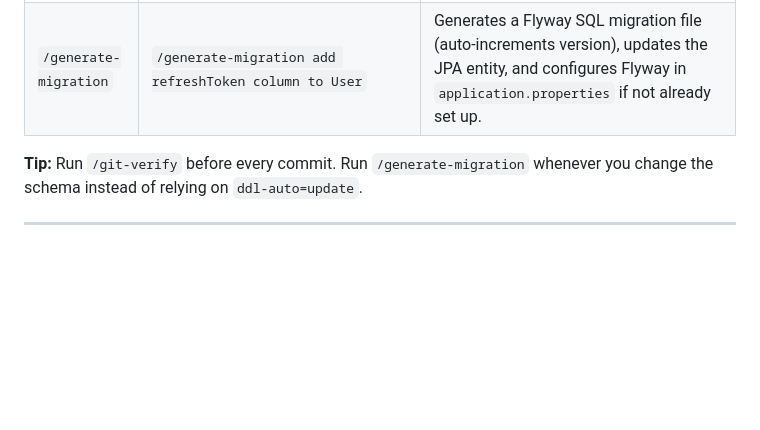
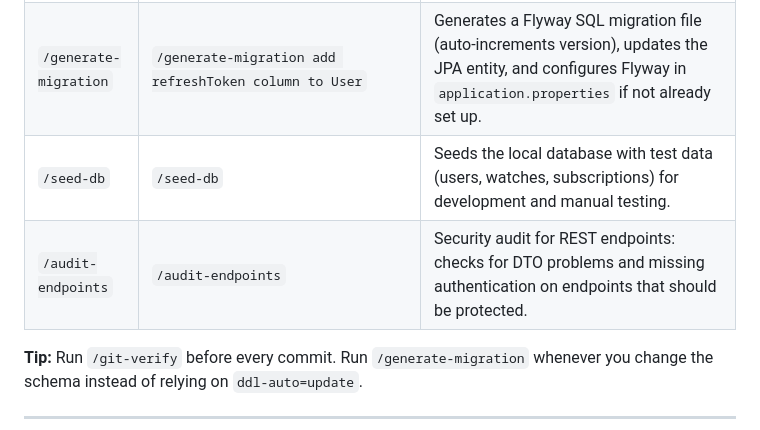
Before and after one commit to HibyteIntelli/earth-pulse, a Markdown page: auth/CLAUDE.md, the part around the change. Rendered like a GitHub page; blank space fills up the shorter version.

```diff
--- a/auth/CLAUDE.md
+++ b/auth/CLAUDE.md
@@ -24,6 +24,8 @@ Skills are defined in `.claude/skills/` and the tester subagent in `.claude/agen
 | `/git-verify` | `/git-verify` | Pre-commit safety check: scans staged files for `.env`/`application.properties` leaks, hardcoded secrets, merge conflict markers, and direct commits to `main`. Gives a green/red verdict. |
 | `/explain` | `/explain src/main/.../JwtService.java:42` | Explains a file, package, class, or line in plain English — what it does, why it exists, how it fits the architecture, and whether it has test coverage. |
 | `/generate-migration` | `/generate-migration add refreshToken column to User` | Generates a Flyway SQL migration file (auto-increments version), updates the JPA entity, and configures Flyway in `application.properties` if not already set up. |
+| `/seed-db` | `/seed-db` | Seeds the local database with test data (users, watches, subscriptions) for development and manual testing. |
+| `/audit-endpoints` | `/audit-endpoints` | Security audit for REST endpoints: checks for DTO problems and missing authentication on endpoints that should be protected. |
 
 **Tip:** Run `/git-verify` before every commit. Run `/generate-migration` whenever you change the schema instead of relying on `ddl-auto=update`.
 
```
